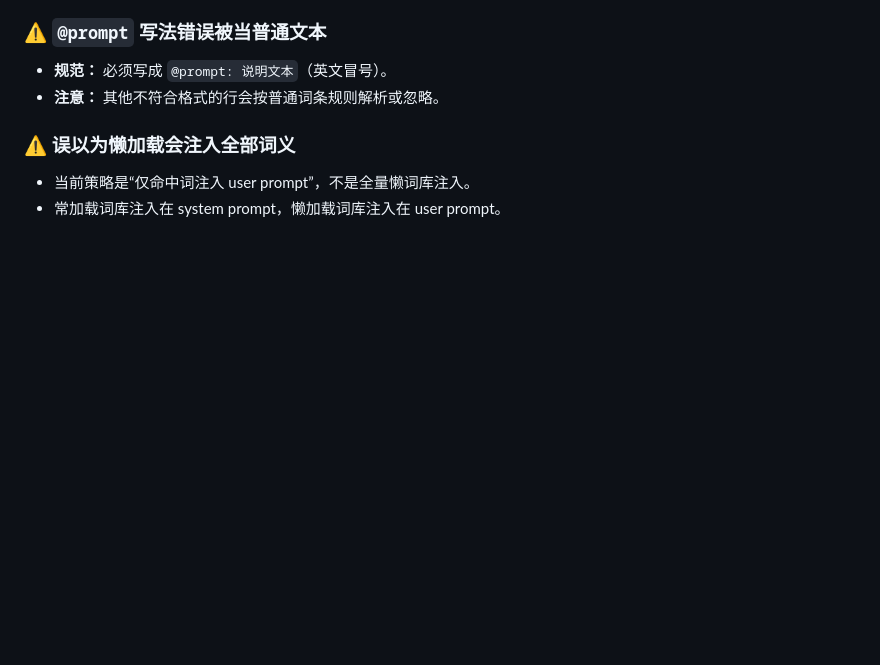
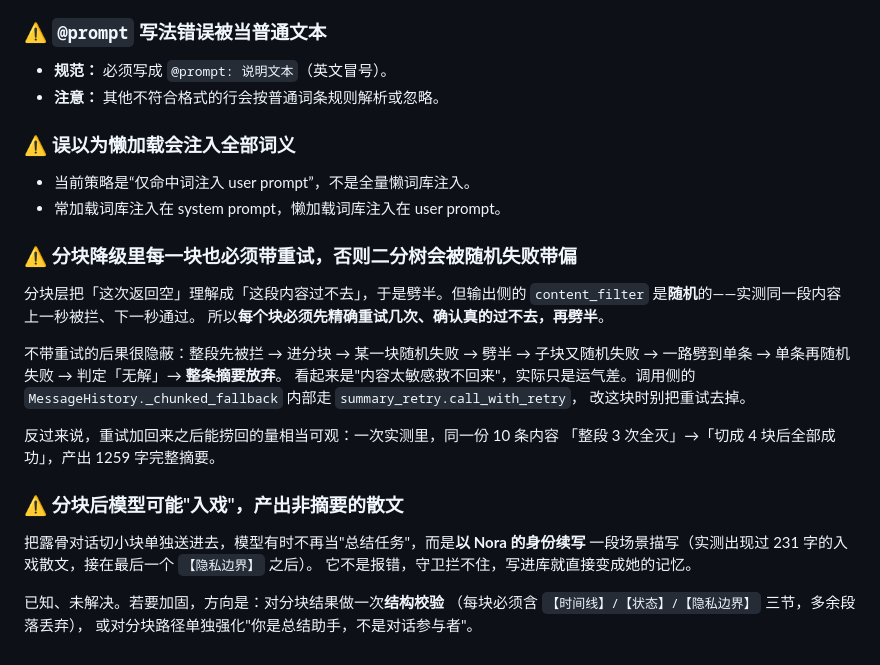
Before and after one commit to captain-wangrun-cn/N.O.R.A.Core, a Markdown page: docs/onboarding/COMMON_PITFALLS.md, the part around the change. GitHub-like rendering; blank space fills up the shorter version.

Commit message:
docs: 补 pitfalls 5.19 分块每块须重试、分块结果可能入戏

```diff
--- a/docs/onboarding/COMMON_PITFALLS.md
+++ b/docs/onboarding/COMMON_PITFALLS.md
@@ -949,3 +949,28 @@ memory_scope 下**所有** `(platform, chat_id)` 分区的归档拼成一条，
 ### ⚠️ 误以为懒加载会注入全部词义
 - 当前策略是“仅命中词注入 user prompt”，不是全量懒词库注入。
 - 常加载词库注入在 system prompt，懒加载词库注入在 user prompt。
+
+### ⚠️ 分块降级里每一块也必须带重试，否则二分树会被随机失败带偏
+
+分块层把「这次返回空」理解成「这段内容过不去」，于是劈半。但输出侧的
+`content_filter` 是**随机**的——实测同一段内容上一秒被拦、下一秒通过。
+所以**每个块必须先精确重试几次、确认真的过不去，再劈半**。
+
+不带重试的后果很隐蔽：整段先被拦 → 进分块 → 某一块随机失败 → 劈半 → 子块又随机失败
+→ 一路劈到单条 → 单条再随机失败 → 判定「无解」→ **整条摘要放弃**。
+看起来是"内容太敏感救不回来"，实际只是运气差。调用侧的
+`MessageHistory._chunked_fallback` 内部走 `summary_retry.call_with_retry`，
+改这块时别把重试去掉。
+
+反过来说，重试加回来之后能捞回的量相当可观：一次实测里，同一份 10 条内容
+「整段 3 次全灭」→「切成 4 块后全部成功」，产出 1259 字完整摘要。
+
+### ⚠️ 分块后模型可能"入戏"，产出非摘要的散文
+
+把露骨对话切小块单独送进去，模型有时不再当"总结任务"，而是**以 Nora 的身份续写**
+一段场景描写（实测出现过 231 字的入戏散文，接在最后一个 `【隐私边界】` 之后）。
+它不是报错，守卫拦不住，写进库就直接变成她的记忆。
+
+已知、未解决。若要加固，方向是：对分块结果做一次**结构校验**
+（每块必须含 `【时间线】/【状态】/【隐私边界】` 三节，多余段落丢弃），
+或对分块路径单独强化"你是总结助手，不是对话参与者"。
```
